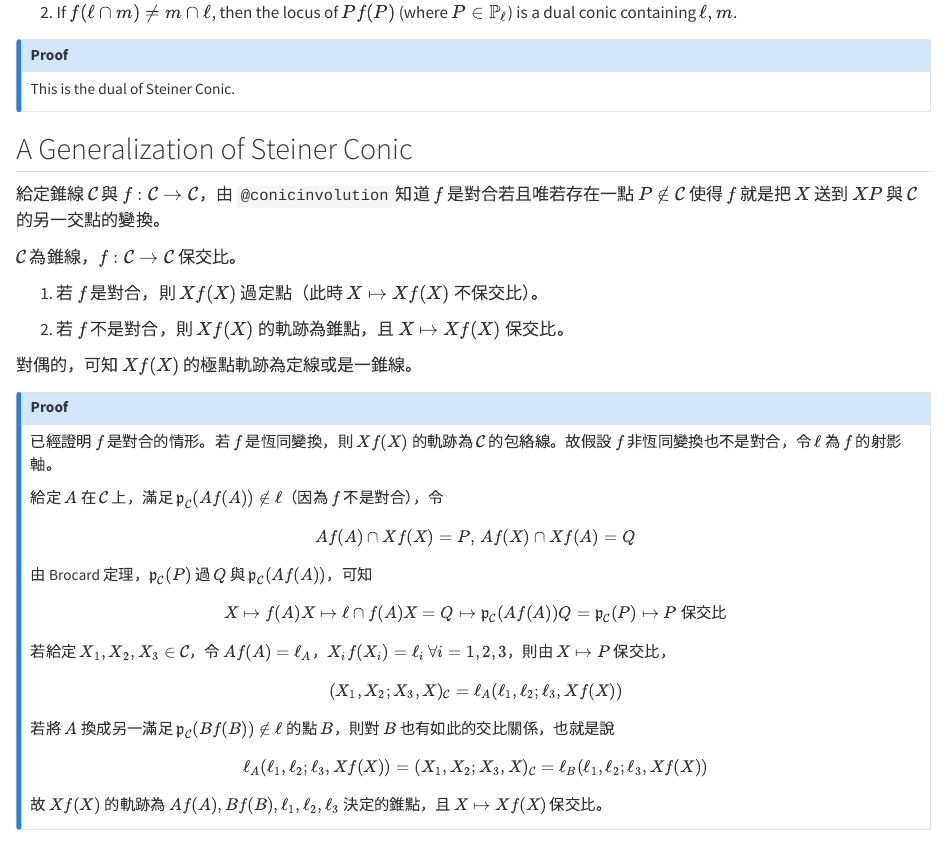
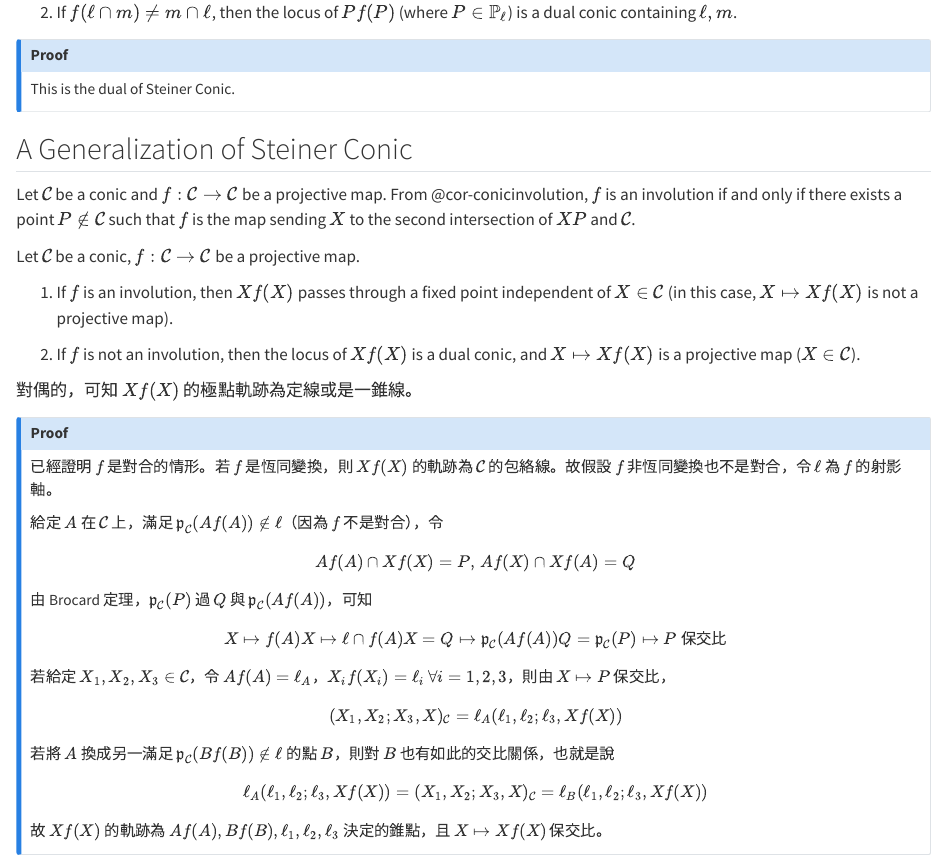
Before and after one commit to ckliao914/Plane-Geometry, a Quarto document (en/ch2.qmd): the page in a window 1100 px wide, from 10970 px down. Rendered offline with R 4.5, knitr and Pandoc in place of Quarto, with nearby package versions.

Commit message:
Update ch2.qmd

```diff
--- a/en/ch2.qmd
+++ b/en/ch2.qmd
@@ -562,14 +562,14 @@ This is the dual of Steiner Conic.
 
 ## A Generalization of Steiner Conic
 
-給定錐線 $\mathcal{C}$ 與 $f:\mathcal{C}\to\mathcal{C}$，由 `@conicinvolution` 知道 $f$ 是對合若且唯若存在一點 $P\notin\mathcal{C}$ 使得 $f$ 就是把 $X$ 送到 $XP$ 與 $\mathcal{C}$ 的另一交點的變換。
+Let $\mathcal{C}$ be a conic and $f:\mathcal{C}\to\mathcal{C}$ be a projective map. From @cor-conicinvolution, $f$ is an involution if and only if there exists a point $P\notin\mathcal{C}$ such that $f$ is the map sending $X$ to the second intersection of $XP$ and $\mathcal{C}$.
 
 ::: {#thm-autenvelope}
-$\mathcal{C}$ 為錐線，$f:\mathcal{C}\to\mathcal{C}$ 保交比。
+Let $\mathcal{C}$ be a conic, $f:\mathcal{C}\to\mathcal{C}$ be a projective map.
 
-(1) 若 $f$ 是對合，則 $Xf(X)$ 過定點（此時 $X\mapsto Xf(X)$ 不保交比）。
+(1) If $f$ is an involution, then $Xf(X)$ passes through a fixed point independent of $X\in \mathcal{C}$ (in this case, $X\mapsto Xf(X)$ is not a projective map).
 
-(2) 若 $f$ 不是對合，則 $Xf(X)$ 的軌跡為錐點，且 $X\mapsto Xf(X)$ 保交比。
+(2) If $f$ is not an involution, then the locus of $Xf(X)$ is a dual conic, and $X\mapsto Xf(X)$ is a projective map ($X\in \mathcal{C}$).
 
 對偶的，可知 $Xf(X)$ 的極點軌跡為定線或是一錐線。
 :::
```
